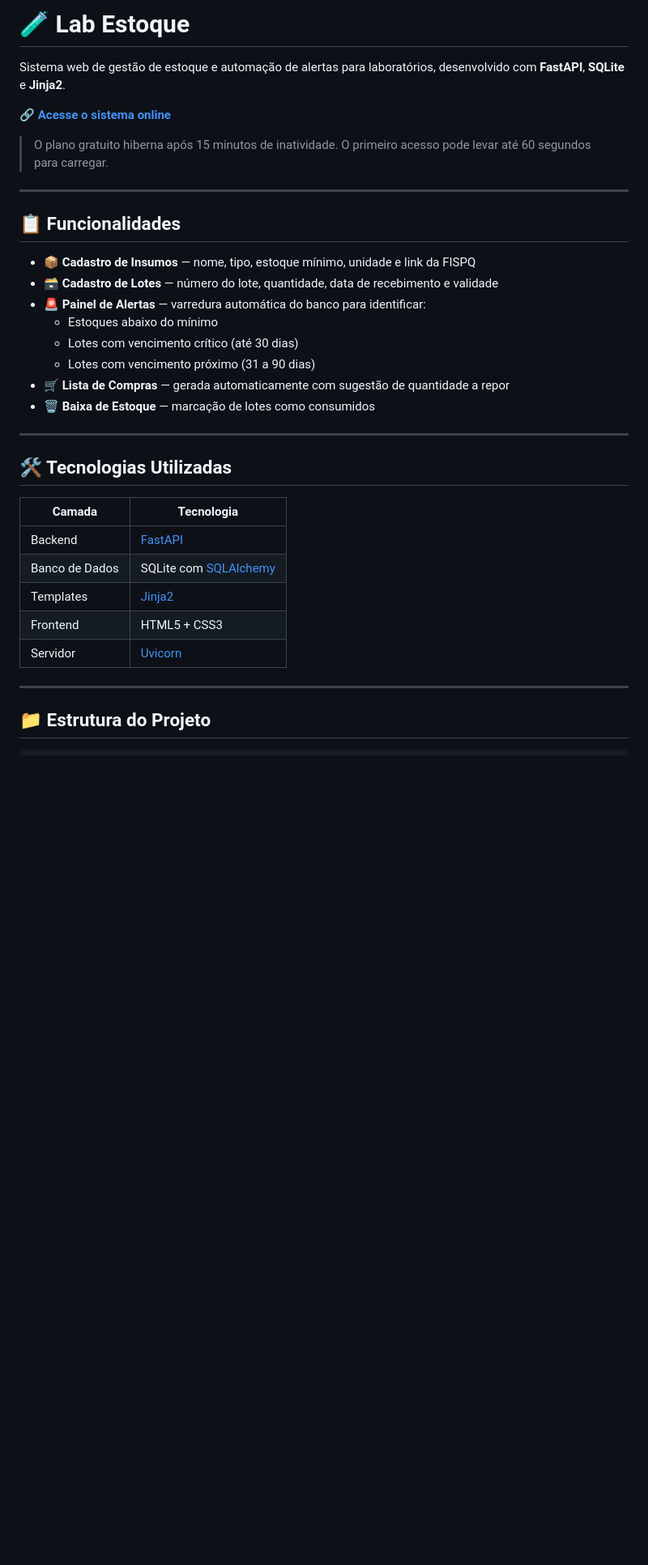
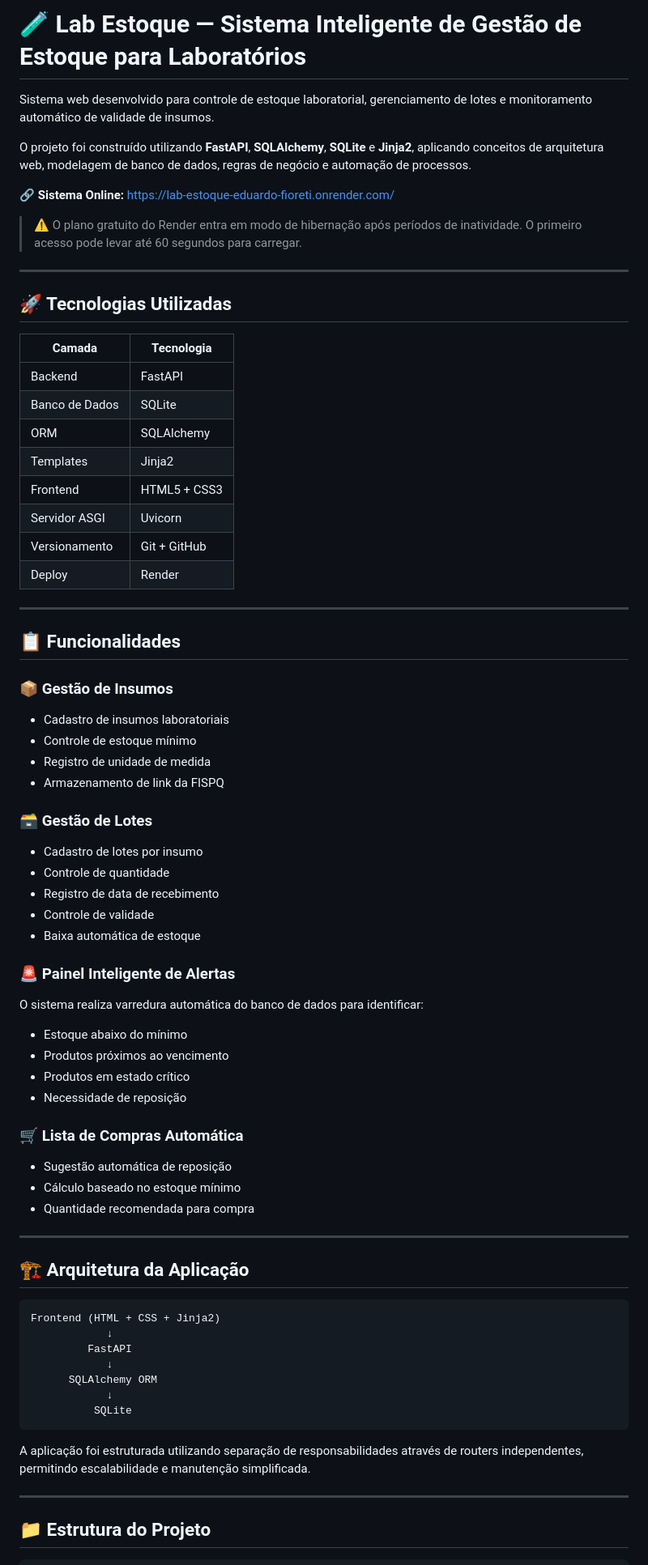
Before and after one commit to EduardoFioreti/lab_estoque, a Markdown page: README.md, the part around one of its changes. Shown at 81% size. Drawn GitHub-style; blank space fills up the shorter version.

Commit message:
Revise README for clarity and additional details
Updated README to enhance project description and features.

````diff
--- a/README.md
+++ b/README.md
@@ -1,35 +1,77 @@
-# 🧪 Lab Estoque
+# 🧪 Lab Estoque — Sistema Inteligente de Gestão de Estoque para Laboratórios
 
-Sistema web de gestão de estoque e automação de alertas para laboratórios, desenvolvido com **FastAPI**, **SQLite** e **Jinja2**.
+Sistema web desenvolvido para controle de estoque laboratorial, gerenciamento de lotes e monitoramento automático de validade de insumos.
 
-🔗 **[Acesse o sistema online](https://lab-estoque-eduardo-fioreti.onrender.com/)**
+O projeto foi construído utilizando **FastAPI**, **SQLAlchemy**, **SQLite** e **Jinja2**, aplicando conceitos de arquitetura web, modelagem de banco de dados, regras de negócio e automação de processos.
 
-> O plano gratuito hiberna após 15 minutos de inatividade. O primeiro acesso pode levar até 60 segundos para carregar.
+🔗 **Sistema Online:** https://lab-estoque-eduardo-fioreti.onrender.com/
+
+> ⚠️ O plano gratuito do Render entra em modo de hibernação após períodos de inatividade. O primeiro acesso pode levar até 60 segundos para carregar.
+
+---
+
+## 🚀 Tecnologias Utilizadas
+
+| Camada         | Tecnologia   |
+| -------------- | ------------ |
+| Backend        | FastAPI      |
+| Banco de Dados | SQLite       |
+| ORM            | SQLAlchemy   |
+| Templates      | Jinja2       |
+| Frontend       | HTML5 + CSS3 |
+| Servidor ASGI  | Uvicorn      |
+| Versionamento  | Git + GitHub |
+| Deploy         | Render       |
 
 ---
 
 ## 📋 Funcionalidades
 
-- 📦 **Cadastro de Insumos** — nome, tipo, estoque mínimo, unidade e link da FISPQ
-- 🗃️ **Cadastro de Lotes** — número do lote, quantidade, data de recebimento e validade
-- 🚨 **Painel de Alertas** — varredura automática do banco para identificar:
-  - Estoques abaixo do mínimo
-  - Lotes com vencimento crítico (até 30 dias)
-  - Lotes com vencimento próximo (31 a 90 dias)
-- 🛒 **Lista de Compras** — gerada automaticamente com sugestão de quantidade a repor
-- 🗑️ **Baixa de Estoque** — marcação de lotes como consumidos
+### 📦 Gestão de Insumos
+
+* Cadastro de insumos laboratoriais
+* Controle de estoque mínimo
+* Registro de unidade de medida
+* Armazenamento de link da FISPQ
+
+### 🗃️ Gestão de Lotes
+
+* Cadastro de lotes por insumo
+* Controle de quantidade
+* Registro de data de recebimento
+* Controle de validade
+* Baixa automática de estoque
+
+### 🚨 Painel Inteligente de Alertas
+
+O sistema realiza varredura automática do banco de dados para identificar:
+
+* Estoque abaixo do mínimo
+* Produtos próximos ao vencimento
+* Produtos em estado crítico
+* Necessidade de reposição
+
+### 🛒 Lista de Compras Automática
+
+* Sugestão automática de reposição
+* Cálculo baseado no estoque mínimo
+* Quantidade recomendada para compra
 
 ---
 
-## 🛠️ Tecnologias Utilizadas
+## 🏗️ Arquitetura da Aplicação
 
-| Camada | Tecnologia |
-|---|---|
-| Backend | [FastAPI](https://fastapi.tiangolo.com/) |
-| Banco de Dados | SQLite com [SQLAlchemy](https://www.sqlalchemy.org/) |
-| Templates | [Jinja2](https://jinja.palletsprojects.com/) |
-| Frontend | HTML5 + CSS3 |
-| Servidor | [Uvicorn](https://www.uvicorn.org/) |
+```text
+Frontend (HTML + CSS + Jinja2)
+            ↓
+         FastAPI
+            ↓
+      SQLAlchemy ORM
+            ↓
+          SQLite
+```
+
+A aplicação foi estruturada utilizando separação de responsabilidades através de routers independentes, permitindo escalabilidade e manutenção simplificada.
 
 ---
 
````
Also changed, not shown: other parts of README.md (+115 -41 lines).
